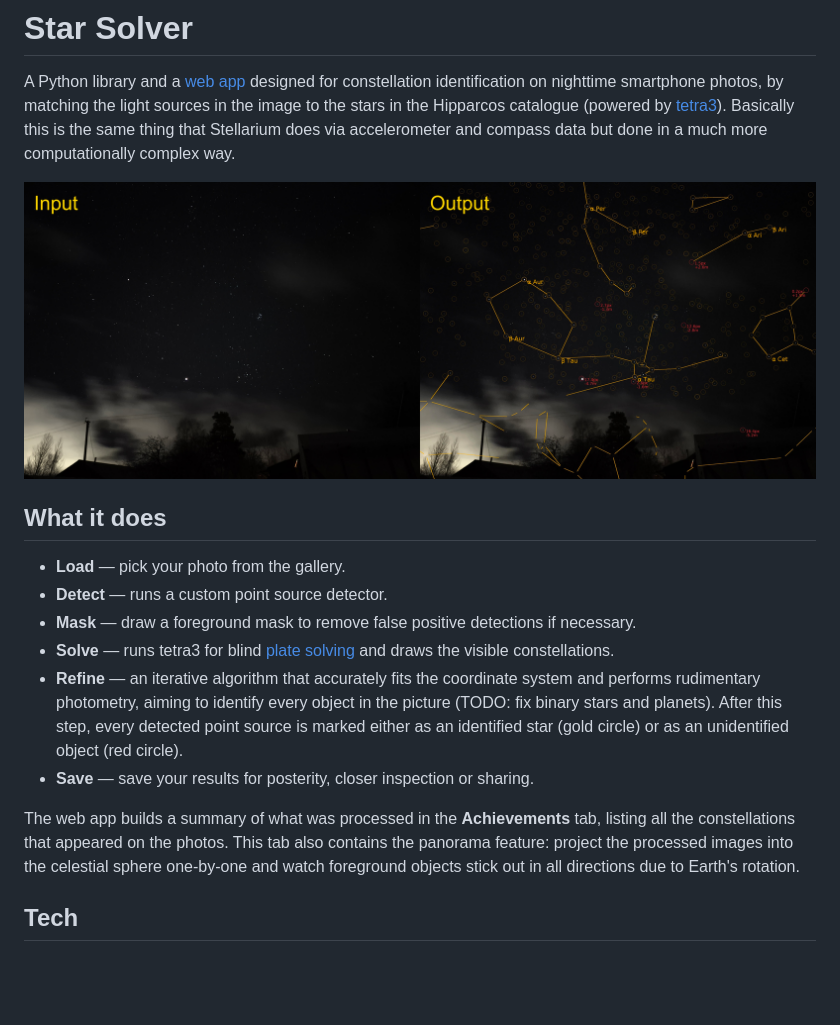
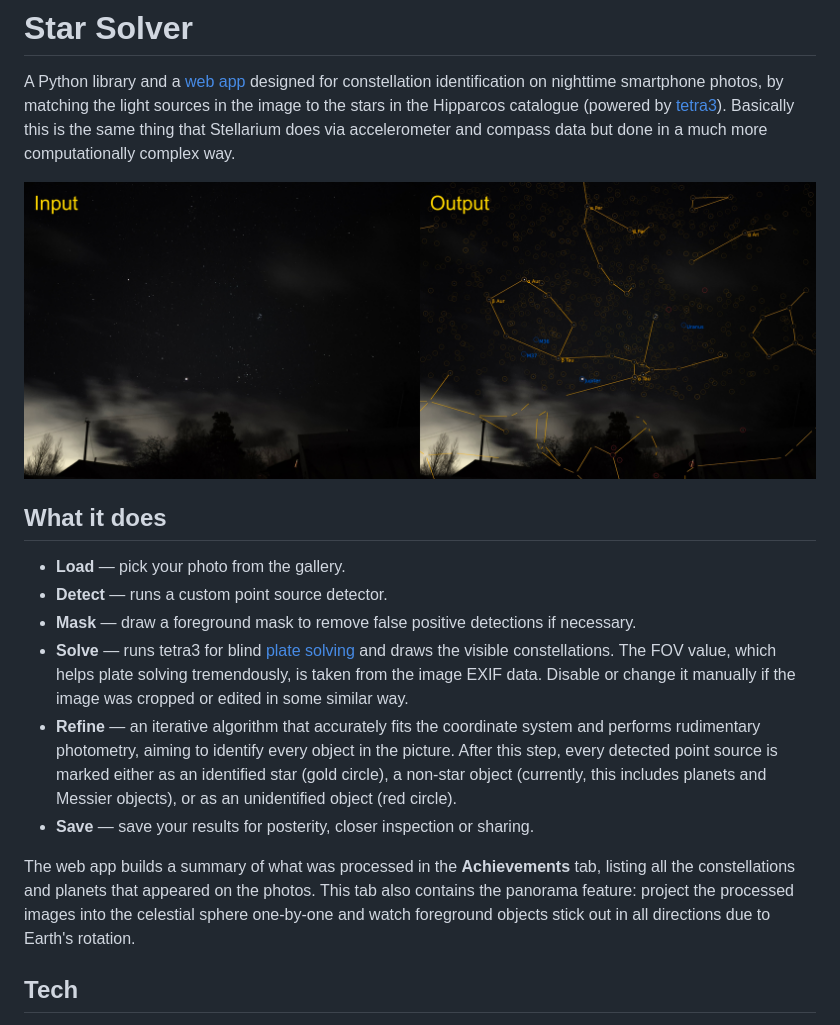
Before and after one commit to vadim-v-lebedev/starsolver, a Markdown page: README.md, the part around the change. GitHub-like rendering; pictures changed too: docs/images/sample_result.jpg; blank space fills up the shorter version.

Commit message:
update readme and sample result, cli timestamp fix

```diff
--- a/README.md
+++ b/README.md
@@ -9,11 +9,11 @@ A Python library and a [web app](https://vadim-v-lebedev.github.io/starsolver/)
 - **Load** — pick your photo from the gallery.
 - **Detect** — runs a custom point source detector.
 - **Mask** — draw a foreground mask to remove false positive detections if necessary.
-- **Solve** — runs tetra3 for blind [plate solving](https://en.wikipedia.org/wiki/Astrometric_solving) and draws the visible constellations.
-- **Refine** — an iterative algorithm that accurately fits the coordinate system and performs rudimentary photometry, aiming to identify every object in the picture (TODO: fix binary stars and planets). After this step, every detected point source is marked either as an identified star (gold circle) or as an unidentified object (red circle).
+- **Solve** — runs tetra3 for blind [plate solving](https://en.wikipedia.org/wiki/Astrometric_solving) and draws the visible constellations. The FOV value, which helps plate solving tremendously, is taken from the image EXIF data. Disable or change it manually if the image was cropped or edited in some similar way.
+- **Refine** — an iterative algorithm that accurately fits the coordinate system and performs rudimentary photometry, aiming to identify every object in the picture. After this step, every detected point source is marked either as an identified star (gold circle), a non-star object (currently, this includes planets and Messier objects), or as an unidentified object (red circle).
 - **Save** — save your results for posterity, closer inspection or sharing.
 
-The web app builds a summary of what was processed in the **Achievements** tab, listing all the constellations that appeared on the photos. This tab also contains the panorama feature: project the processed images into the celestial sphere one-by-one and watch foreground objects stick out in all directions due to Earth's rotation.
+The web app builds a summary of what was processed in the **Achievements** tab, listing all the constellations and planets that appeared on the photos. This tab also contains the panorama feature: project the processed images into the celestial sphere one-by-one and watch foreground objects stick out in all directions due to Earth's rotation.
 
 ## Tech
 
```
Also changed, not shown: 1 other file.
